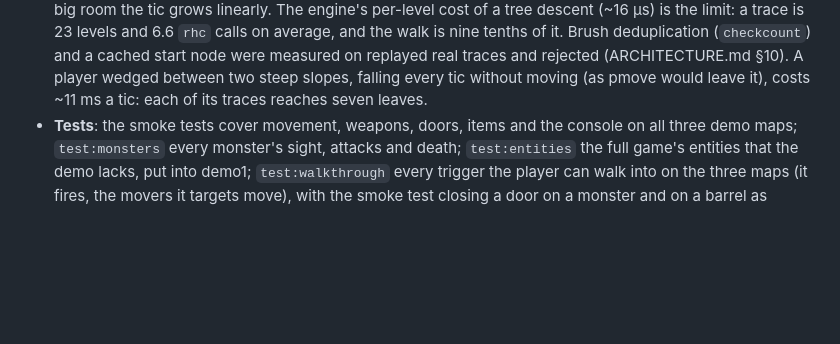
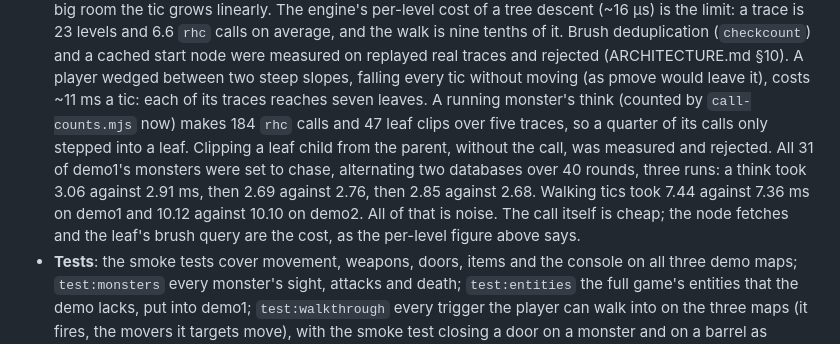
Before and after one commit to mariuz/firebird-quake2, a Markdown page: docs/ROADMAP.md, the part around the change. Drawn GitHub-style; blank space fills up the shorter version.

Commit message:
The tree walk's leaf calls measured: clipping a leaf child from the parent saves nothing
A running monster's think makes 184 rhc calls and 47 leaf clips over five traces, so a quarter of its calls
only step into a leaf. Clipping a leaf child from the parent, without the call, was tried and measured. All 31
of demo1's monsters were set to chase, alternating two databases over 40 rounds, three runs: a think took 3.06
against 2.91 ms, then 2.69 against 2.76, then 2.85 against 2.68. Walking tics took 7.44 against 7.36 ms on
demo1 and 10.12 against 10.10 on demo2 (ab-bench --walk). All of that is noise, so the change is not kept. The
call is cheap; the node fetches and the leaf's brush query are the cost.

Docs: docs/ROADMAP.md (the tic's floor).

Co-Authored-By: Claude Opus 5.5 <noreply@anthropic.com>
Claude-Session: https://claude.ai/code/session_01W28aSsivpL4yXuUu8hiVX9

```diff
--- a/docs/ROADMAP.md
+++ b/docs/ROADMAP.md
@@ -1801,7 +1801,13 @@ picker). Missing for the rest of the game:
   is nine tenths of it. Brush deduplication (`checkcount`) and a cached start node were measured on
   replayed real traces and rejected (ARCHITECTURE.md §10). A player wedged between two steep
   slopes, falling every tic without moving (as pmove would leave it), costs ~11 ms a tic: each of
-  its traces reaches seven leaves.
+  its traces reaches seven leaves. A running monster's think (counted by `call-counts.mjs` now) makes
+  184 `rhc` calls and 47 leaf clips over five traces, so a quarter of its calls only stepped into a leaf.
+  Clipping a leaf child from the parent, without the call, was measured and rejected. All 31 of demo1's
+  monsters were set to chase, alternating two databases over 40 rounds, three runs: a think took 3.06
+  against 2.91 ms, then 2.69 against 2.76, then 2.85 against 2.68. Walking tics took 7.44 against 7.36 ms
+  on demo1 and 10.12 against 10.10 on demo2. All of that is noise. The call itself is cheap; the node
+  fetches and the leaf's brush query are the cost, as the per-level figure above says.
 - **Tests**: the smoke tests cover movement, weapons, doors, items and the console on all three demo
   maps; `test:monsters` every monster's sight, attacks and death; `test:entities` the full game's entities
   that the demo lacks, put into demo1; `test:walkthrough` every trigger the
```
